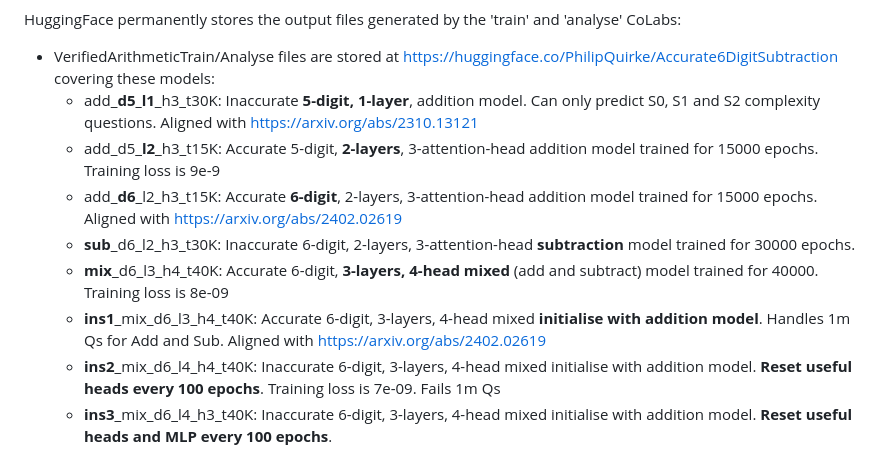
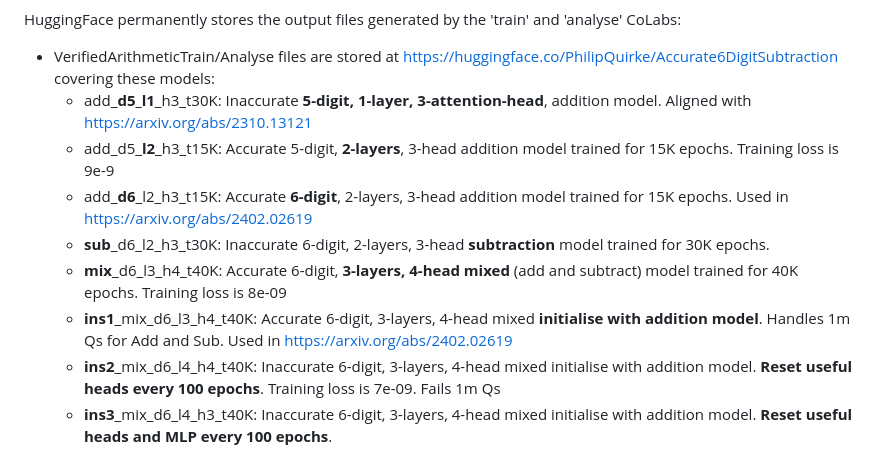
Before and after one commit to PhilipQuirke/quanta_maths, a Markdown page: README.md, the part around the change. Rendered like a GitHub page.

```diff
--- a/README.md
+++ b/README.md
@@ -22,12 +22,12 @@ Tool used to verify accuracy of transformer model. Contains files:
 
 HuggingFace permanently stores the output files generated by the 'train' and 'analyse' CoLabs:
   - VerifiedArithmeticTrain/Analyse files are stored at https://huggingface.co/PhilipQuirke/Accurate6DigitSubtraction covering these models:
-    - add_**d5_l1**_h3_t30K: Inaccurate **5-digit, 1-layer**, addition model. Can only predict S0, S1 and S2 complexity questions. Aligned with https://arxiv.org/abs/2310.13121
-    - add_d5_**l2**_h3_t15K: Accurate 5-digit, **2-layers**, 3-attention-head addition model trained for 15000 epochs. Training loss is 9e-9
-    - add_**d6**_l2_h3_t15K: Accurate **6-digit**, 2-layers, 3-attention-head addition model trained for 15000 epochs. Aligned with https://arxiv.org/abs/2402.02619
-    - **sub**_d6_l2_h3_t30K: Inaccurate 6-digit, 2-layers, 3-attention-head **subtraction** model trained for 30000 epochs.
-    - **mix**_d6_l3_h4_t40K: Accurate 6-digit, **3-layers, 4-head mixed** (add and subtract) model trained for 40000. Training loss is 8e-09
-    - **ins1**_mix_d6_l3_h4_t40K: Accurate 6-digit, 3-layers, 4-head mixed **initialise with addition model**. Handles 1m Qs for Add and Sub. Aligned with https://arxiv.org/abs/2402.02619
+    - add_**d5_l1**_h3_t30K: Inaccurate **5-digit, 1-layer, 3-attention-head**, addition model. Aligned with https://arxiv.org/abs/2310.13121
+    - add_d5_**l2**_h3_t15K: Accurate 5-digit, **2-layers**, 3-head addition model trained for 15K epochs. Training loss is 9e-9
+    - add_**d6**_l2_h3_t15K: Accurate **6-digit**, 2-layers, 3-head addition model trained for 15K epochs. Used in https://arxiv.org/abs/2402.02619
+    - **sub**_d6_l2_h3_t30K: Inaccurate 6-digit, 2-layers, 3-head **subtraction** model trained for 30K epochs.
+    - **mix**_d6_l3_h4_t40K: Accurate 6-digit, **3-layers, 4-head mixed** (add and subtract) model trained for 40K epochs. Training loss is 8e-09
+    - **ins1**_mix_d6_l3_h4_t40K: Accurate 6-digit, 3-layers, 4-head mixed **initialise with addition model**. Handles 1m Qs for Add and Sub. Used in https://arxiv.org/abs/2402.02619
     - **ins2**_mix_d6_l4_h4_t40K: Inaccurate 6-digit, 3-layers, 4-head mixed initialise with addition model. **Reset useful heads every 100 epochs**. Training loss is 7e-09. Fails 1m Qs
     - **ins3**_mix_d6_l4_h3_t40K: Inaccurate 6-digit, 3-layers, 4-head mixed initialise with addition model. **Reset useful heads and MLP every 100 epochs**.
   - Accurate_Math_Train/Analyse (deprecated) files are stored at https://huggingface.co/PhilipQuirke/Accurate5DigitAddition
```
